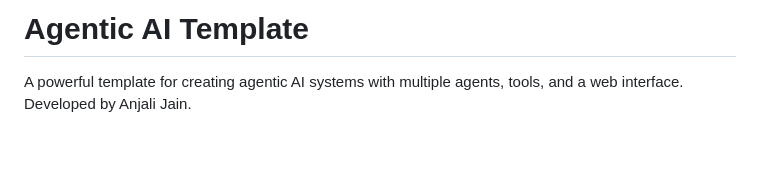
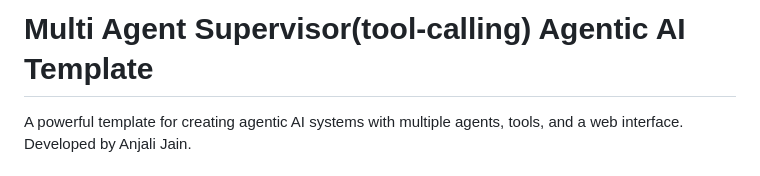
Before and after one commit to CodeDaim0n/cookiecutter-agentic-ai, a Markdown page: README.md, the part around the change printed below. Rendered like a GitHub page; blank space fills up the shorter version.

```diff
--- a/README.md
+++ b/README.md
@@ -1,4 +1,4 @@
-# Agentic AI Template
+# Multi Agent Supervisor(tool-calling) Agentic AI Template
 
 A powerful template for creating agentic AI systems with multiple agents, tools, and a web interface. Developed by Anjali Jain.
 
```
Also changed, not shown: other parts of README.md (+20 -0 lines).
